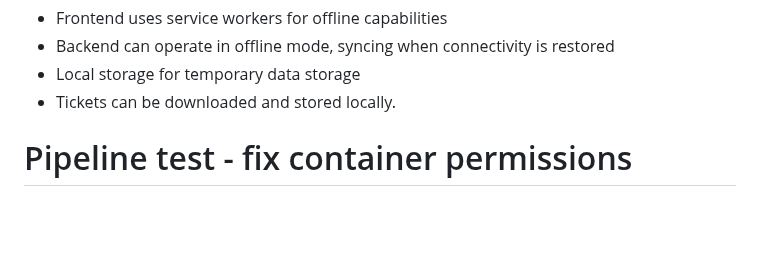
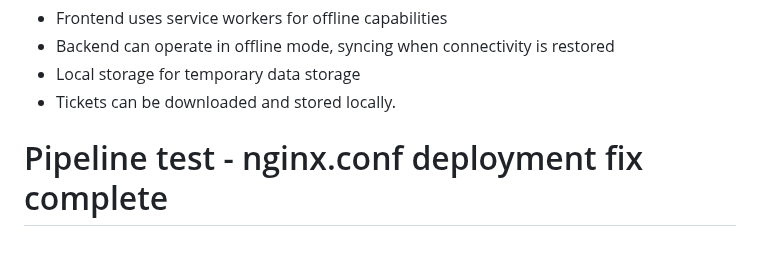
Before and after one commit to sabiut/qr-checkin-system, a Markdown page: README.md, the part around the change. Drawn GitHub-style; blank space fills up the shorter version.

Commit message:
Test deployment with nginx.conf fix                   │ │                                                                                     │ │   - Added nginx.conf file transfer to deployment                                    │ │   - Should resolve nginx container mount error                                      │ │   - Complete Docker Hub deployment should work now

```diff
--- a/README.md
+++ b/README.md
@@ -135,4 +135,4 @@ The system is designed to work with limited internet connectivity:
 - Backend can operate in offline mode, syncing when connectivity is restored
 - Local storage for temporary data storage
 - Tickets can be downloaded and stored locally.
-# Pipeline test - fix container permissions
+# Pipeline test - nginx.conf deployment fix complete
```
